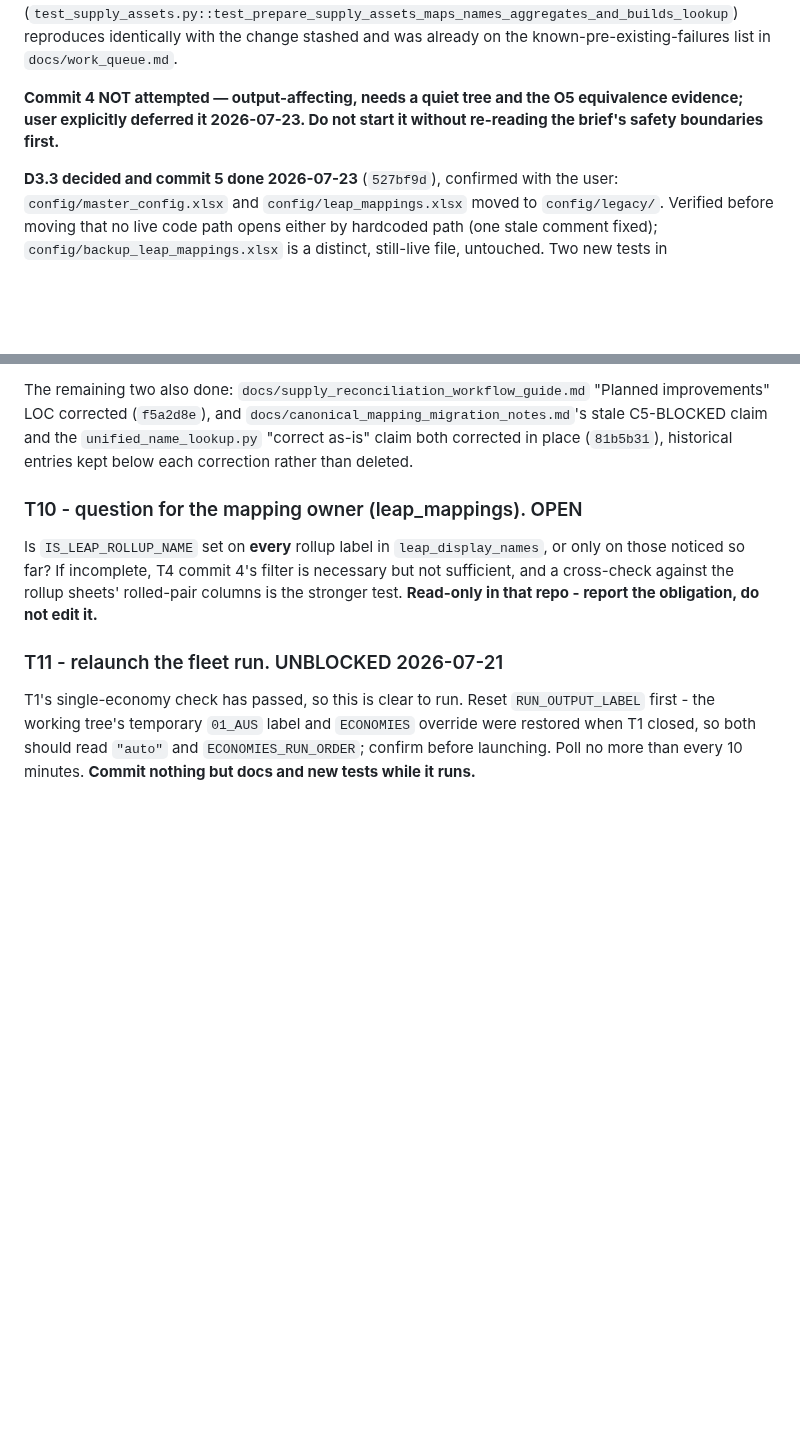
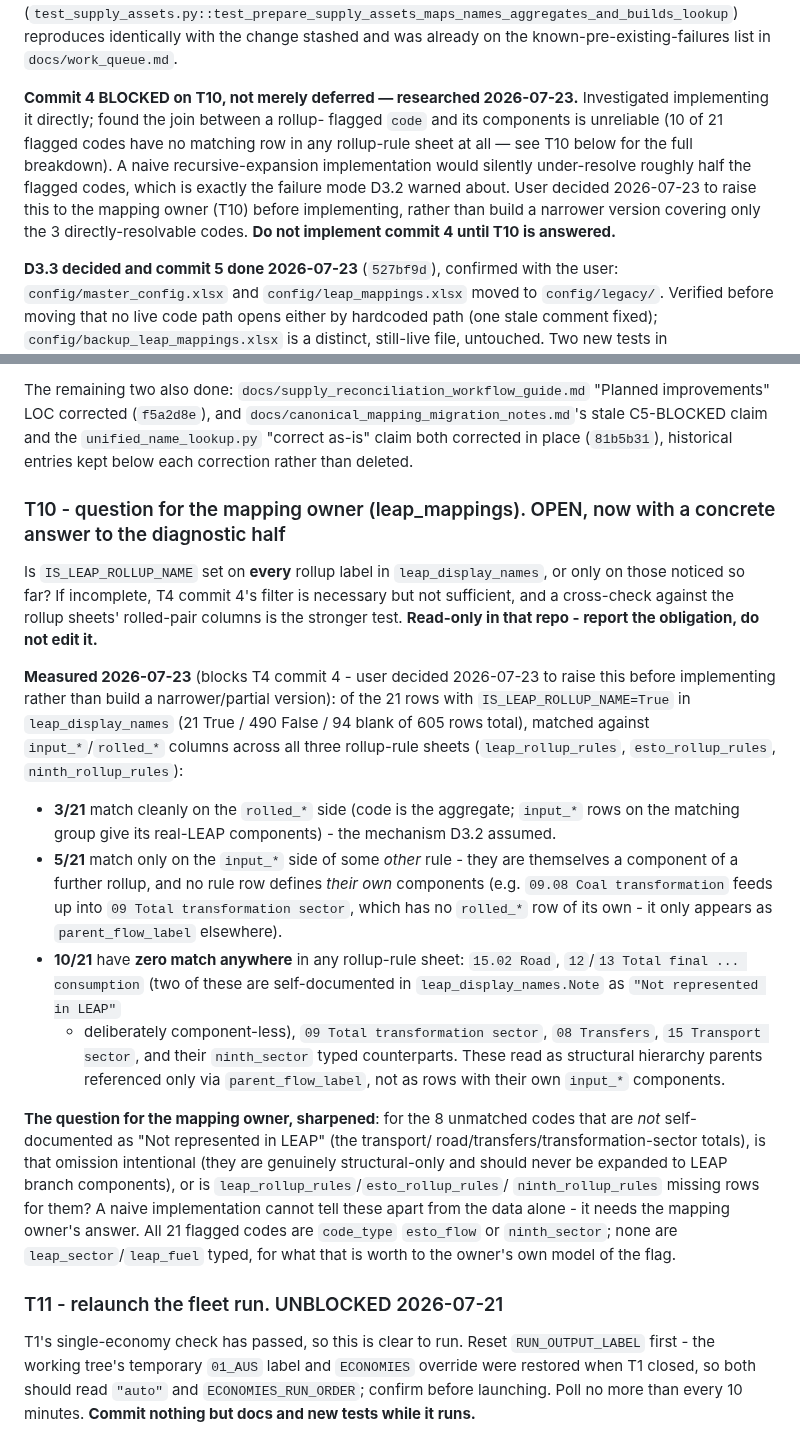
Before and after one commit to asia-pacific-energy-research-centre/leap_initialisation, a Markdown page: docs/prompts/initialisation_refactor_continuation.md, 2 parts joined by grey strips. Drawn GitHub-style; blank space fills up the shorter version.

Commit message:
codex: research T4 commit 4, find it blocked on T10, not just deferred
Investigated implementing D3.2 (exclude rollup labels from display-name
resolution). The join between a rollup-flagged code in leap_display_names
and its components in leap_rollup_rules/esto_rollup_rules/ninth_rollup_rules
is not reliable: of 21 IS_LEAP_ROLLUP_NAME=True codes, only 3 resolve
cleanly via a direct rolled_*/input_* join, 5 are themselves components of a
further rollup with no rule row of their own, and 10 have zero match
anywhere in any rollup-rule sheet (2 self-documented as "Not represented in
LEAP", the other 8 read as structural hierarchy parents with no defining
rule row).

Sharpened T10's question with these concrete numbers and asked the mapping
owner specifically about the 8 unmatched, non-self-documented codes: are
these deliberately structural-only, or is leap_mappings missing rows for
them? User decided 2026-07-23 to raise this before implementing rather than
build a partial version covering only the 3 resolvable codes. No code
change - documentation only.

```diff
--- a/docs/prompts/initialisation_refactor_continuation.md
+++ b/docs/prompts/initialisation_refactor_continuation.md
@@ -232,9 +232,16 @@ failure hit (`test_supply_assets.py::test_prepare_supply_assets_maps_names_aggre
 reproduces identically with the change stashed and was already on the
 known-pre-existing-failures list in `docs/work_queue.md`.
 
-**Commit 4 NOT attempted — output-affecting, needs a quiet tree and the O5
-equivalence evidence; user explicitly deferred it 2026-07-23. Do not start it
-without re-reading the brief's safety boundaries first.**
+**Commit 4 BLOCKED on T10, not merely deferred — researched 2026-07-23.**
+Investigated implementing it directly; found the join between a rollup-
+flagged `code` and its components is unreliable (10 of 21 flagged codes have
+no matching row in any rollup-rule sheet at all — see T10 below for the full
+breakdown). A naive recursive-expansion implementation would silently
+under-resolve roughly half the flagged codes, which is exactly the failure
+mode D3.2 warned about. User decided 2026-07-23 to raise this to the mapping
+owner (T10) before implementing, rather than build a narrower version
+covering only the 3 directly-resolvable codes. **Do not implement commit 4
+until T10 is answered.**
 
 **D3.3 decided and commit 5 done 2026-07-23** (`527bf9d`), confirmed with the
 user: `config/master_config.xlsx` and `config/leap_mappings.xlsx` moved to
@@ -394,13 +401,47 @@ The remaining two also done: `docs/supply_reconciliation_workflow_guide.md`
 (`81b5b31`), historical entries kept below each correction rather than
 deleted.
 
-### T10 - question for the mapping owner (leap_mappings). OPEN
+### T10 - question for the mapping owner (leap_mappings). OPEN, now with a concrete answer to the diagnostic half
 
 Is `IS_LEAP_ROLLUP_NAME` set on **every** rollup label in `leap_display_names`,
 or only on those noticed so far? If incomplete, T4 commit 4's filter is
 necessary but not sufficient, and a cross-check against the rollup sheets'
 rolled-pair columns is the stronger test. **Read-only in that repo - report the
 obligation, do not edit it.**
+
+**Measured 2026-07-23** (blocks T4 commit 4 - user decided 2026-07-23 to raise
+this before implementing rather than build a narrower/partial version):
+of the 21 rows with `IS_LEAP_ROLLUP_NAME=True` in `leap_display_names`
+(21 True / 490 False / 94 blank of 605 rows total), matched against
+`input_*`/`rolled_*` columns across all three rollup-rule sheets
+(`leap_rollup_rules`, `esto_rollup_rules`, `ninth_rollup_rules`):
+
+- **3/21** match cleanly on the `rolled_*` side (code is the aggregate;
+  `input_*` rows on the matching group give its real-LEAP components) - the
+  mechanism D3.2 assumed.
+- **5/21** match only on the `input_*` side of some *other* rule - they are
+  themselves a component of a further rollup, and no rule row defines *their
+  own* components (e.g. `09.08 Coal transformation` feeds up into
+  `09 Total transformation sector`, which has no `rolled_*` row of its own -
+  it only appears as `parent_flow_label` elsewhere).
+- **10/21** have **zero match anywhere** in any rollup-rule sheet:
+  `15.02 Road`, `12`/`13 Total final ... consumption` (two of these are
+  self-documented in `leap_display_names.Note` as `"Not represented in LEAP"`
+  - deliberately component-less), `09 Total transformation sector`,
+  `08 Transfers`, `15 Transport sector`, and their `ninth_sector` typed
+  counterparts. These read as structural hierarchy parents referenced only
+  via `parent_flow_label`, not as rows with their own `input_*` components.
+
+**The question for the mapping owner, sharpened**: for the 8 unmatched codes
+that are *not* self-documented as "Not represented in LEAP" (the transport/
+road/transfers/transformation-sector totals), is that omission intentional
+(they are genuinely structural-only and should never be expanded to LEAP
+branch components), or is `leap_rollup_rules`/`esto_rollup_rules`/
+`ninth_rollup_rules` missing rows for them? A naive implementation cannot
+tell these apart from the data alone - it needs the mapping owner's answer.
+All 21 flagged codes are `code_type` `esto_flow` or `ninth_sector`; none are
+`leap_sector`/`leap_fuel` typed, for what that is worth to the owner's own
+model of the flag.
 
 ### T11 - relaunch the fleet run. UNBLOCKED 2026-07-21
 
```
